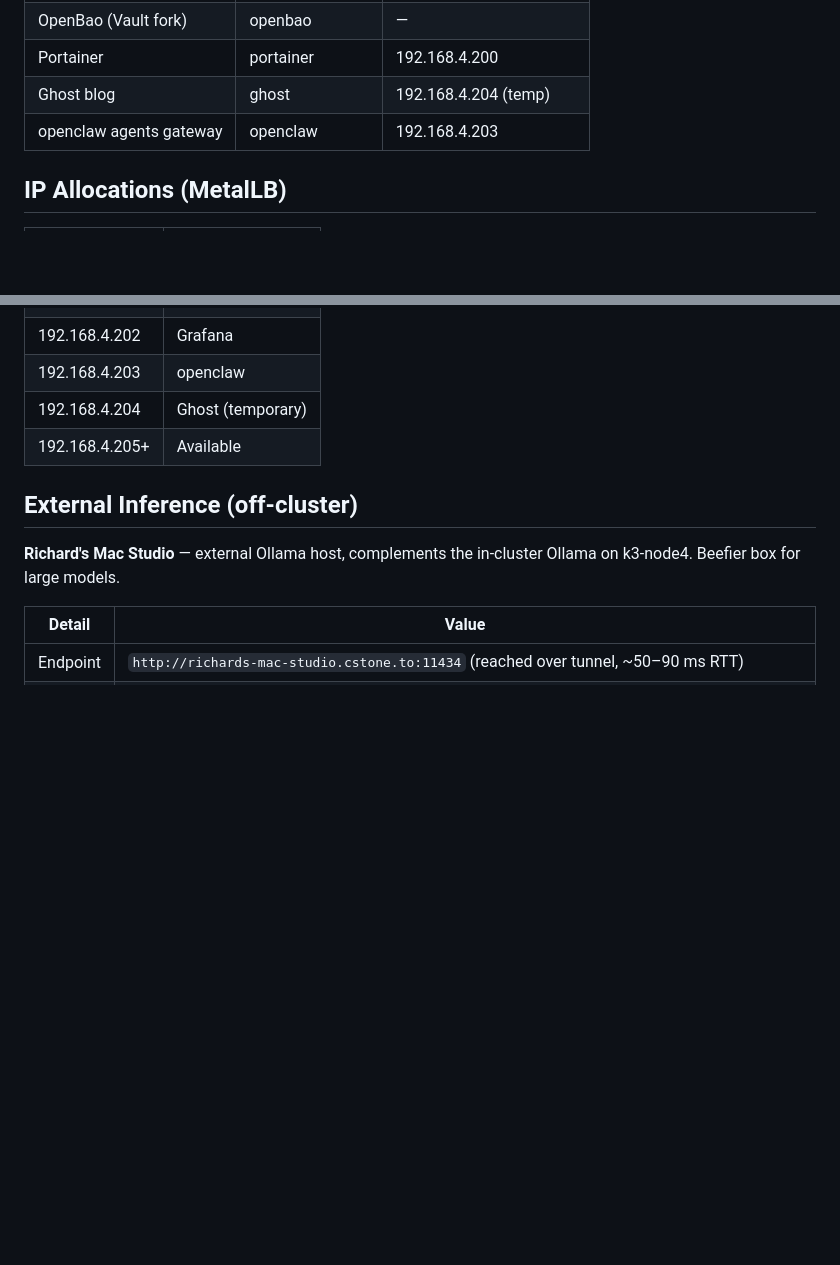
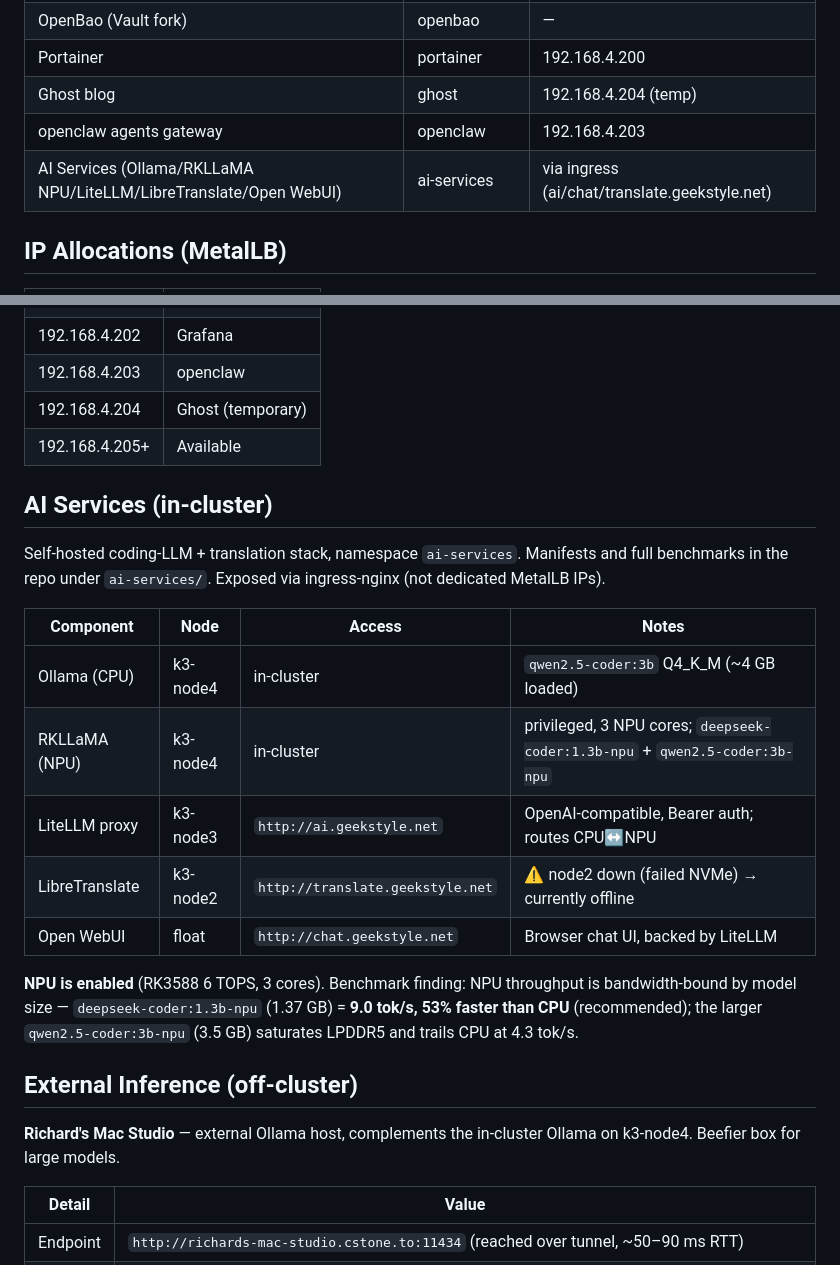
Before and after one commit to mdella/turing-pi-k3, a Markdown page: k3s-cluster-notes.md, 2 parts joined by grey strips. Rendered like a GitHub page; blank space fills up the shorter version.

Commit message:
notes: reconcile with in-cluster AI stack (NPU enabled)
Document the ai-services stack (Ollama CPU + RKLLaMA NPU on node4, LiteLLM,
LibreTranslate, Open WebUI) and record that the RK3588 NPU is now enabled and
benchmarked. Flag that LibreTranslate on node2 is offline pending node2 recovery.

Co-Authored-By: Claude Opus 4.8 (1M context) <noreply@anthropic.com>

```diff
--- a/k3s-cluster-notes.md
+++ b/k3s-cluster-notes.md
@@ -20,6 +20,7 @@ _Last updated: 2026-04-03_
 | Portainer | portainer | 192.168.4.200 |
 | Ghost blog | ghost | 192.168.4.204 (temp) |
 | openclaw agents gateway | openclaw | 192.168.4.203 |
+| AI Services (Ollama/RKLLaMA NPU/LiteLLM/LibreTranslate/Open WebUI) | ai-services | via ingress (ai/chat/translate.geekstyle.net) |
 
 ## IP Allocations (MetalLB)
 | IP | Service |
@@ -30,6 +31,20 @@ _Last updated: 2026-04-03_
 | 192.168.4.203 | openclaw |
 | 192.168.4.204 | Ghost (temporary) |
 | 192.168.4.205+ | Available |
+
+## AI Services (in-cluster)
+
+Self-hosted coding-LLM + translation stack, namespace `ai-services`. Manifests and full benchmarks in the repo under `ai-services/`. Exposed via ingress-nginx (not dedicated MetalLB IPs).
+
+| Component | Node | Access | Notes |
+|---|---|---|---|
+| Ollama (CPU) | k3-node4 | in-cluster | `qwen2.5-coder:3b` Q4_K_M (~4 GB loaded) |
+| RKLLaMA (NPU) | k3-node4 | in-cluster | privileged, 3 NPU cores; `deepseek-coder:1.3b-npu` + `qwen2.5-coder:3b-npu` |
+| LiteLLM proxy | k3-node3 | `http://ai.geekstyle.net` | OpenAI-compatible, Bearer auth; routes CPU↔NPU |
+| LibreTranslate | k3-node2 | `http://translate.geekstyle.net` | ⚠️ node2 down (failed NVMe) → currently offline |
+| Open WebUI | float | `http://chat.geekstyle.net` | Browser chat UI, backed by LiteLLM |
+
+**NPU is enabled** (RK3588 6 TOPS, 3 cores). Benchmark finding: NPU throughput is bandwidth-bound by model size — `deepseek-coder:1.3b-npu` (1.37 GB) = **9.0 tok/s, 53% faster than CPU** (recommended); the larger `qwen2.5-coder:3b-npu` (3.5 GB) saturates LPDDR5 and trails CPU at 4.3 tok/s.
 
 ## External Inference (off-cluster)
 
```
